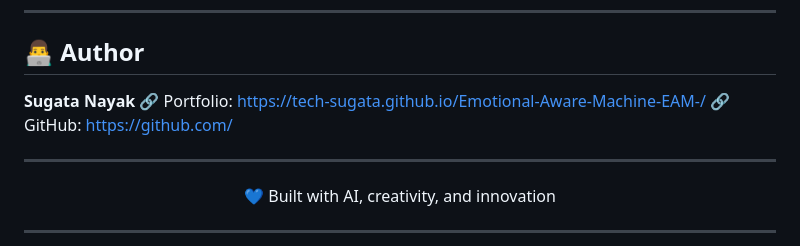
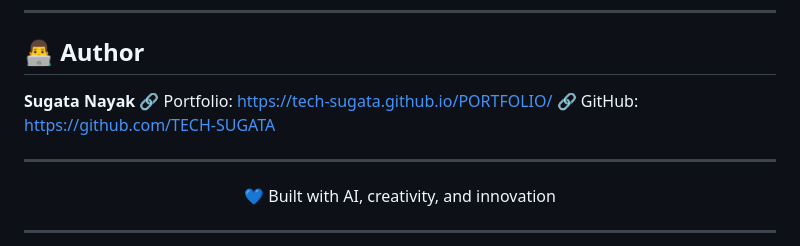
Before and after one commit to TECH-SUGATA/Emotional-Aware-Machine-EAM-, a Markdown page: README.md, the part around the change. Rendered like a GitHub page.

Commit message:
Update author links in README.md

```diff
--- a/README.md
+++ b/README.md
@@ -115,8 +115,8 @@ open index.html
 ## 👨‍💻 Author
 
 **Sugata Nayak**
-🔗 Portfolio: https://tech-sugata.github.io/Emotional-Aware-Machine-EAM-/
-🔗 GitHub: https://github.com/
+🔗 Portfolio: https://tech-sugata.github.io/PORTFOLIO/
+🔗 GitHub: https://github.com/TECH-SUGATA
 
 ---
 
```
